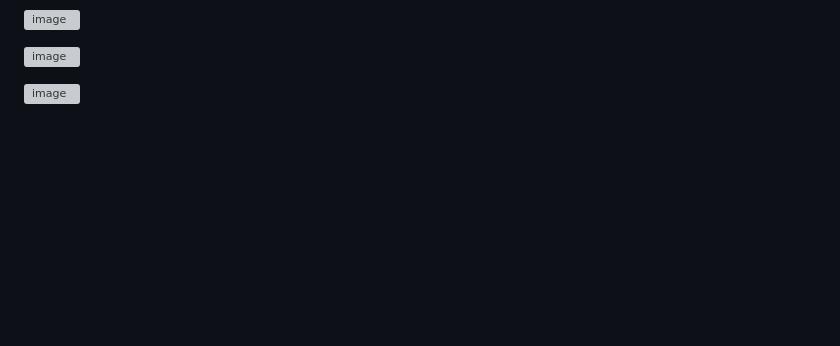
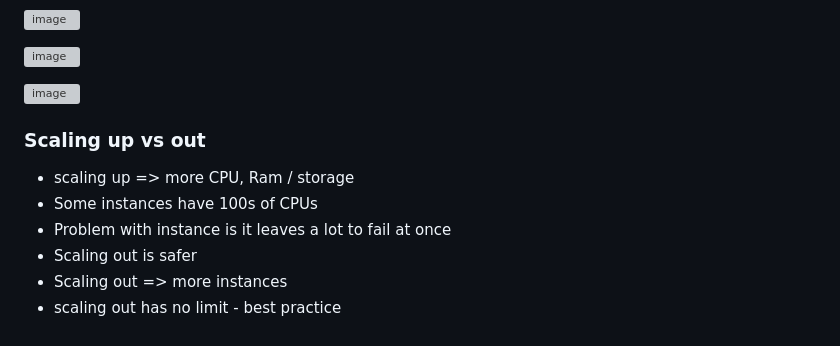
Before and after one commit to TomSpencerLondon/digital-cloud, a Markdown page: README.md, the part around the change. GitHub-like rendering; blank space fills up the shorter version; grey boxes are pictures that could not be loaded.

Commit message:
add scaling up vs scaling out

```diff
--- a/README.md
+++ b/README.md
@@ -690,3 +690,11 @@ EOF
 ![image](https://github.com/TomSpencerLondon/LeetCode/assets/27693622/1a60bbfb-6eac-465f-a2db-daca213654f2)
 
 ![image](https://github.com/TomSpencerLondon/LeetCode/assets/27693622/910bd7d3-7d70-4939-b613-7654ff4bdf35)
+
+### Scaling up vs out
+- scaling up => more CPU, Ram / storage
+- Some instances have 100s of CPUs
+- Problem with instance is it leaves a lot to fail at once
+- Scaling out is safer
+- Scaling out => more instances
+- scaling out has no limit - best practice
```
